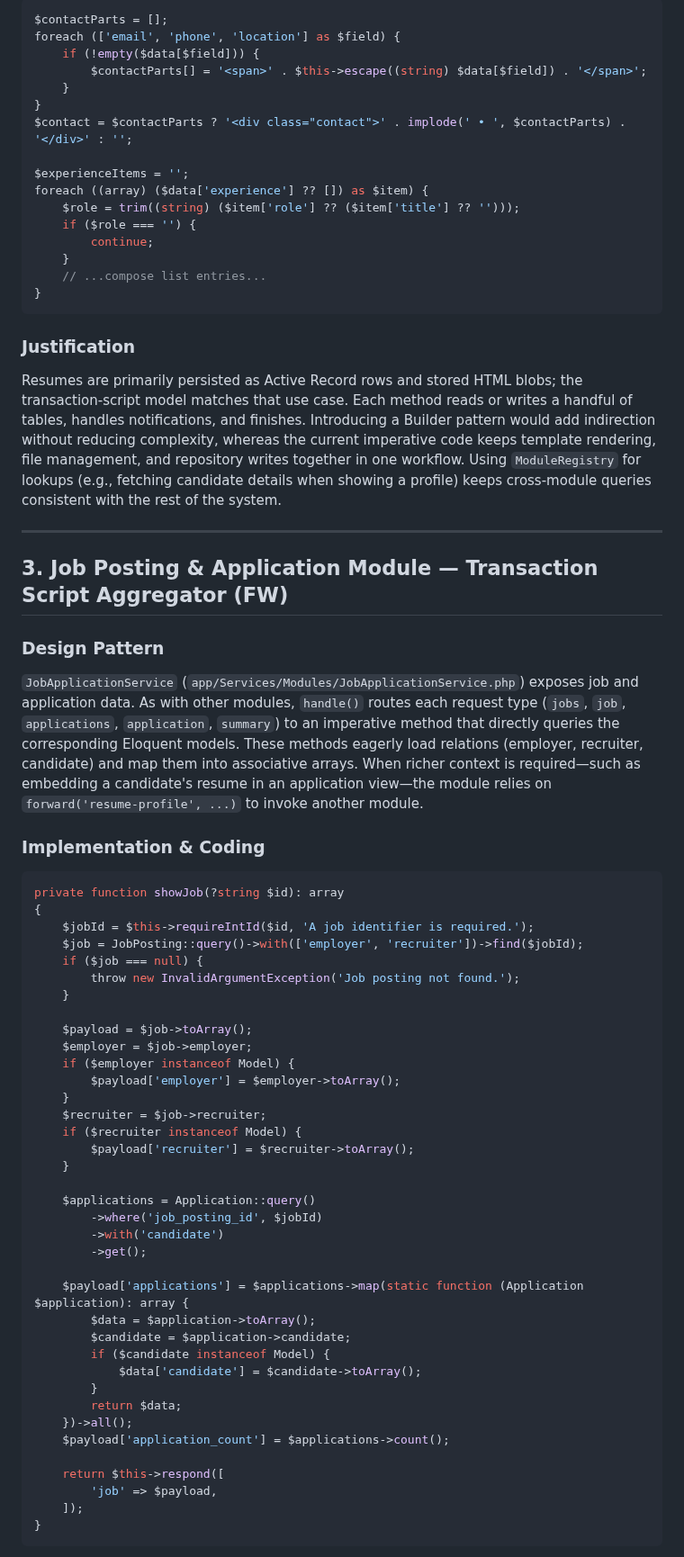
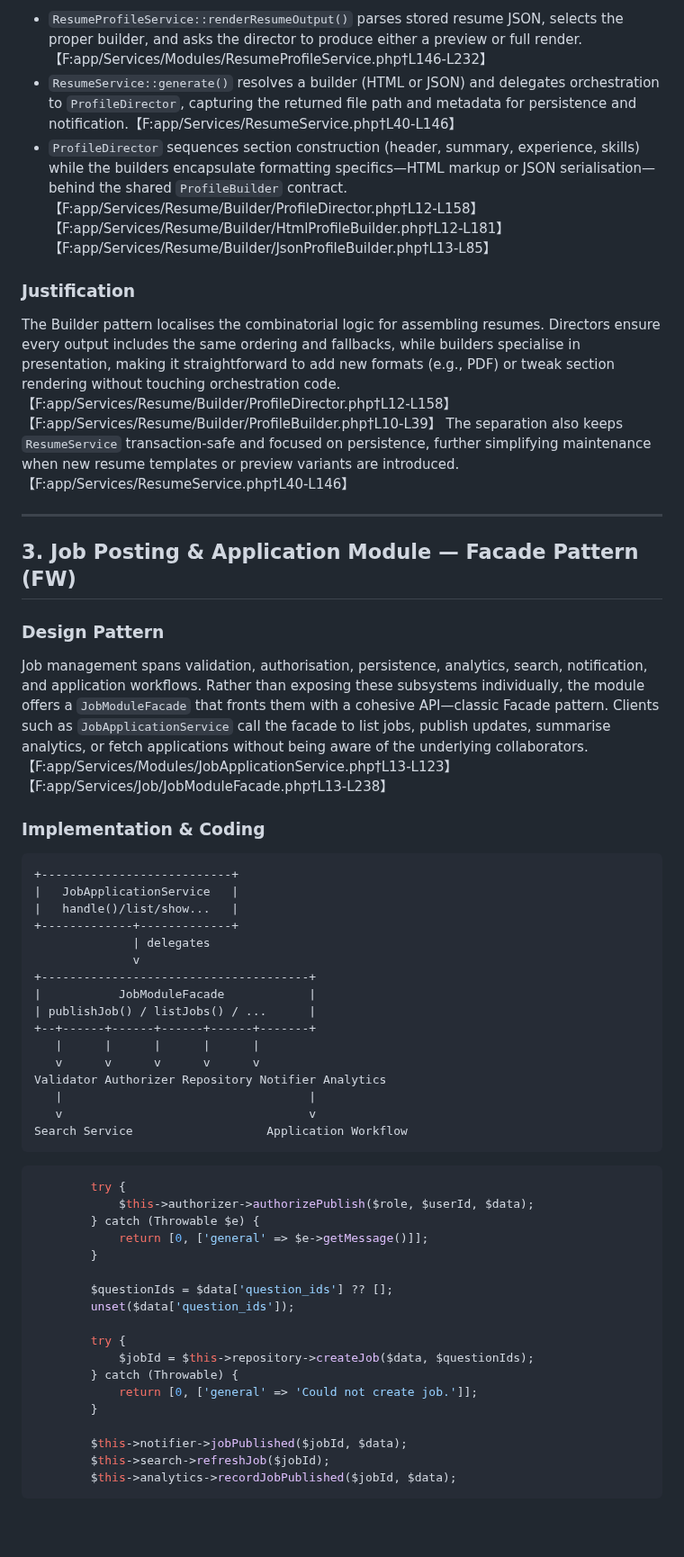
Before and after one commit to Brian-C69/HireMe, a Markdown page: DesignPattern.md, the part around one of its changes. Shown at 90% size. Drawn GitHub-style; blank space fills up the shorter version.

Commit message:
docs: add implementation snippets to design pattern guide

````diff
--- a/DesignPattern.md
+++ b/DesignPattern.md
@@ -133,69 +98,53 @@ return $this->entityManager->transaction(function () use ($candidateId, $data) {
-```php
-$contactParts = [];
-foreach (['email', 'phone', 'location'] as $field) {
-    if (!empty($data[$field])) {
-        $contactParts[] = '<span>' . $this->escape((string) $data[$field]) . '</span>';
-    }
-}
-$contact = $contactParts ? '<div class="contact">' . implode(' • ', $contactParts) . '</div>' : '';
-
-$experienceItems = '';
-foreach ((array) ($data['experience'] ?? []) as $item) {
-    $role = trim((string) ($item['role'] ?? ($item['title'] ?? '')));
-    if ($role === '') {
-        continue;
-    }
-    // ...compose list entries...
-}
-```
+- `ResumeProfileService::renderResumeOutput()` parses stored resume JSON, selects the proper builder, and asks the director to produce either a preview or full render.【F:app/Services/Modules/ResumeProfileService.php†L146-L232】
+- `ResumeService::generate()` resolves a builder (HTML or JSON) and delegates orchestration to `ProfileDirector`, capturing the returned file path and metadata for persistence and notification.【F:app/Services/ResumeService.php†L40-L146】
+- `ProfileDirector` sequences section construction (header, summary, experience, skills) while the builders encapsulate formatting specifics—HTML markup or JSON serialisation—behind the shared `ProfileBuilder` contract.【F:app/Services/Resume/Builder/ProfileDirector.php†L12-L158】【F:app/Services/Resume/Builder/HtmlProfileBuilder.php†L12-L181】【F:app/Services/Resume/Builder/JsonProfileBuilder.php†L13-L85】
 
 ### Justification
-Resumes are primarily persisted as Active Record rows and stored HTML blobs; the transaction-script model matches that use case. Each method reads or writes a handful of tables, handles notifications, and finishes. Introducing a Builder pattern would add indirection without reducing complexity, whereas the current imperative code keeps template rendering, file management, and repository writes together in one workflow. Using `ModuleRegistry` for lookups (e.g., fetching candidate details when showing a profile) keeps cross-module queries consistent with the rest of the system.
+The Builder pattern localises the combinatorial logic for assembling resumes. Directors ensure every output includes the same ordering and fallbacks, while builders specialise in presentation, making it straightforward to add new formats (e.g., PDF) or tweak section rendering without touching orchestration code.【F:app/Services/Resume/Builder/ProfileDirector.php†L12-L158】【F:app/Services/Resume/Builder/ProfileBuilder.php†L10-L39】 The separation also keeps `ResumeService` transaction-safe and focused on persistence, further simplifying maintenance when new resume templates or preview variants are introduced.【F:app/Services/ResumeService.php†L40-L146】
 
 ---
 
-## 3. Job Posting & Application Module — Transaction Script Aggregator (FW)
+## 3. Job Posting & Application Module — Facade Pattern (FW)
 
 ### Design Pattern
-`JobApplicationService` (`app/Services/Modules/JobApplicationService.php`) exposes job and application data. As with other modules, `handle()` routes each request type (`jobs`, `job`, `applications`, `application`, `summary`) to an imperative method that directly queries the corresponding Eloquent models. These methods eagerly load relations (employer, recruiter, candidate) and map them into associative arrays. When richer context is required—such as embedding a candidate's resume in an application view—the module relies on `forward('resume-profile', ...)` to invoke another module.
+Job management spans validation, authorisation, persistence, analytics, search, notification, and application workflows. Rather than exposing these subsystems individually, the module offers a `JobModuleFacade` that fronts them with a cohesive API—classic Facade pattern. Clients such as `JobApplicationService` call the facade to list jobs, publish updates, summarise analytics, or fetch applications without being aware of the underlying collaborators.【F:app/Services/Modules/JobApplicationService.php†L13-L123】【F:app/Services/Job/JobModuleFacade.php†L13-L238】
 
 ### Implementation & Coding
+```
++---------------------------+
+|   JobApplicationService   |
+|   handle()/list/show...   |
++-------------+-------------+
+              | delegates
+              v
++--------------------------------------+
+|           JobModuleFacade            |
+| publishJob() / listJobs() / ...      |
++--+------+------+------+------+-------+
+   |      |      |      |      |
+   v      v      v      v      v
+Validator Authorizer Repository Notifier Analytics
+   |                                   |
+   v                                   v
+Search Service                   Application Workflow
+```
 ```php
-private function showJob(?string $id): array
-{
-    $jobId = $this->requireIntId($id, 'A job identifier is required.');
-    $job = JobPosting::query()->with(['employer', 'recruiter'])->find($jobId);
-    if ($job === null) {
-        throw new InvalidArgumentException('Job posting not found.');
-    }
+        try {
+            $this->authorizer->authorizePublish($role, $userId, $data);
+        } catch (Throwable $e) {
+            return [0, ['general' => $e->getMessage()]];
+        }
 
-    $payload = $job->toArray();
-    $employer = $job->employer;
-    if ($employer instanceof Model) {
-        $payload['employer'] = $employer->toArray();
-    }
-    $recruiter = $job->recruiter;
-    if ($recruiter instanceof Model) {
-        $payload['recruiter'] = $recruiter->toArray();
-    }
+        $questionIds = $data['question_ids'] ?? [];
+        unset($data['question_ids']);
 
-    $applications = Application::query()
-        ->where('job_posting_id', $jobId)
-        ->with('candidate')
-        ->get();
+        try {
+            $jobId = $this->repository->createJob($data, $questionIds);
+        } catch (Throwable) {
+            return [0, ['general' => 'Could not create job.']];
+        }
 
-    $payload['applications'] = $applications->map(static function (Application $application): array {
-        $data = $application->toArray();
-        $candidate = $application->candidate;
-        if ($candidate instanceof Model) {
-            $data['candidate'] = $candidate->toArray();
-        }
-        return $data;
-    })->all();
-    $payload['application_count'] = $applications->count();
-
-    return $this->respond([
-        'job' => $payload,
-    ]);
-}
+        $this->notifier->jobPublished($jobId, $data);
+        $this->search->refreshJob($jobId);
+        $this->analytics->recordJobPublished($jobId, $data);
 ```
````
Also changed, not shown: other parts of DesignPattern.md (+199 -265 lines).
